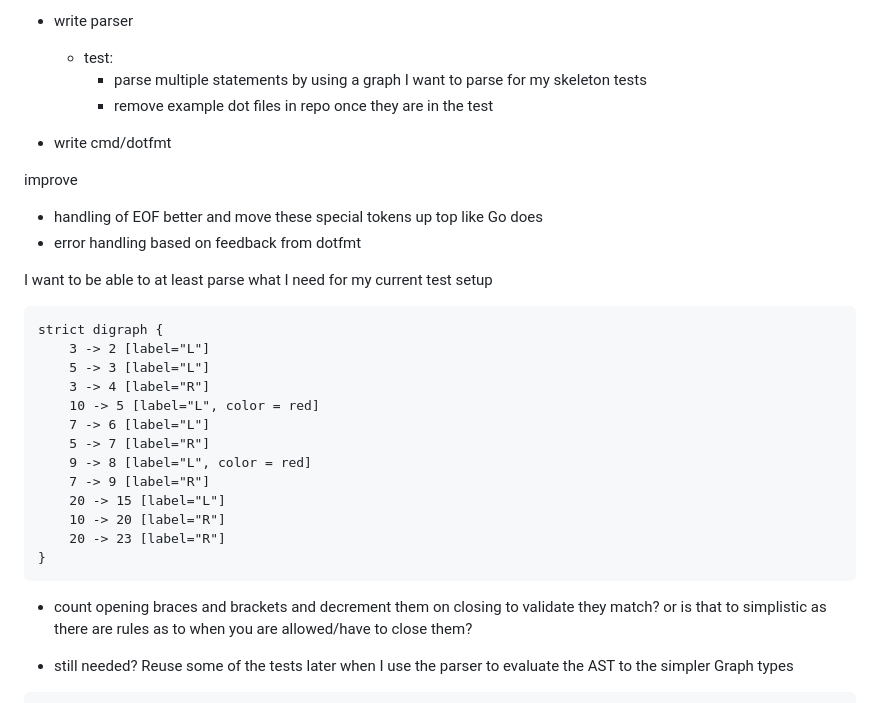
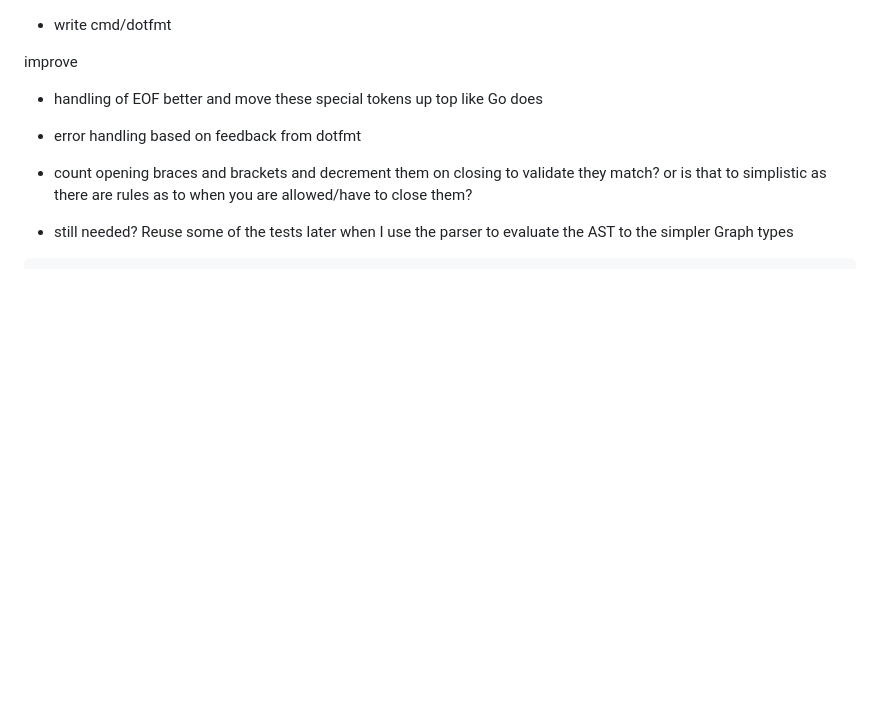
Before and after one commit to teleivo/dot, a Markdown page: TODO.md, the part around the change. GitHub-like rendering; blank space fills up the shorter version.

Commit message:
docs: todo

````diff
--- a/TODO.md
+++ b/TODO.md
@@ -1,31 +1,8 @@
-* write parser
-  * test:
-    * parse multiple statements by using a graph I want to parse for my skeleton tests
-    * remove example dot files in repo once they are in the test
-
 * write cmd/dotfmt
 
 improve
 * handling of EOF better and move these special tokens up top like Go does
 * error handling based on feedback from dotfmt
-
-I want to be able to at least parse what I need for my current test setup
-
-```
-strict digraph {
-	3 -> 2 [label="L"]
-	5 -> 3 [label="L"]
-	3 -> 4 [label="R"]
-	10 -> 5 [label="L", color = red]
-	7 -> 6 [label="L"]
-	5 -> 7 [label="R"]
-	9 -> 8 [label="L", color = red]
-	7 -> 9 [label="R"]
-	20 -> 15 [label="L"]
-	10 -> 20 [label="R"]
-	20 -> 23 [label="R"]
-}
-```
 
 * count opening braces and brackets and decrement them on closing to validate they match?
 or is that to simplistic as there are rules as to when you are allowed/have to close them?
````
